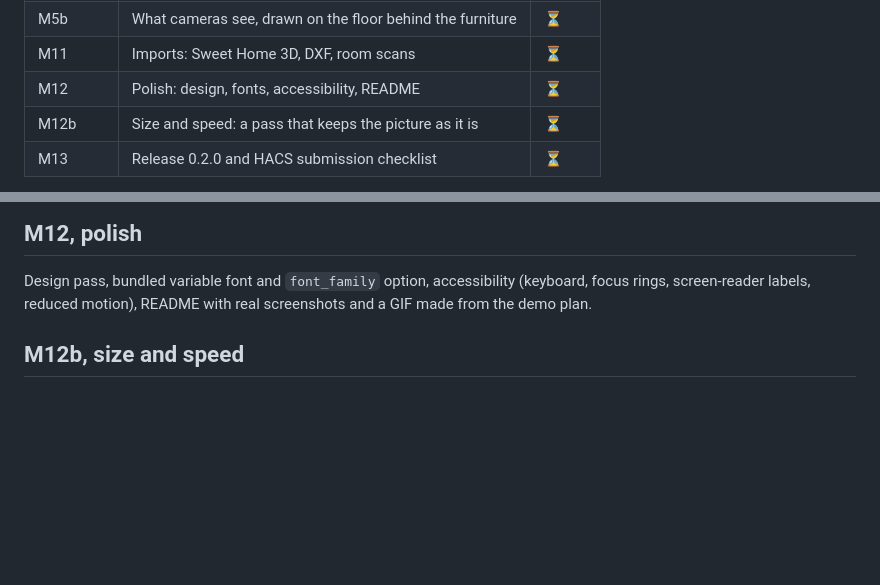
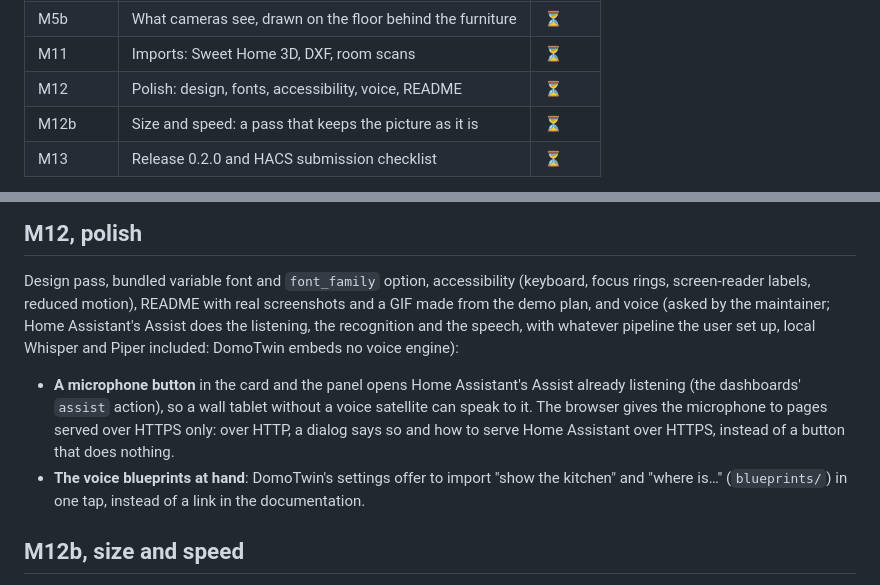
Before and after one commit to arthur-leguennec/ha-domotwin, a Markdown page: docs/ROADMAP.md, 2 parts joined by grey strips. Rendered like a GitHub page; blank space fills up the shorter version.

Commit message:
docs: voice in m12, a microphone button and the blueprints at hand
Asked by the maintainer: a microphone button in the card and the panel that opens Home
Assistant's Assist listening (a dialog explaining HTTPS when the page is served over HTTP), and the
voice blueprints importable from DomoTwin's settings. Assist does the voice; DomoTwin embeds no
voice engine.

Co-Authored-By: Claude Opus 5.5 <noreply@anthropic.com>
Claude-Session: https://claude.ai/code/session_01MdonJq9hYPn9yZJEoWBmnq

```diff
--- a/docs/ROADMAP.md
+++ b/docs/ROADMAP.md
@@ -30,7 +30,7 @@ Legend: ✅ done · 🚧 in progress · ⏳ planned · ❓ needs a decision from
 | 0.1.0     | First release: all of the above, `domotwin.zip` for HACS   | 🚧     |
 | M5b       | What cameras see, drawn on the floor behind the furniture  | ⏳     |
 | M11       | Imports: Sweet Home 3D, DXF, room scans                    | ⏳     |
-| M12       | Polish: design, fonts, accessibility, README               | ⏳     |
+| M12       | Polish: design, fonts, accessibility, voice, README        | ⏳     |
 | M12b      | Size and speed: a pass that keeps the picture as it is     | ⏳     |
 | M13       | Release 0.2.0 and HACS submission checklist                | ⏳     |
 
@@ -643,7 +643,16 @@ apps), turned into DomoTwin plans.
 
 Design pass, bundled variable font and `font_family` option, accessibility (keyboard, focus rings,
 screen-reader labels, reduced motion), README with real screenshots and a GIF made from the demo
-plan.
+plan, and voice (asked by the maintainer; Home Assistant's Assist does the listening, the
+recognition and the speech, with whatever pipeline the user set up, local Whisper and Piper
+included: DomoTwin embeds no voice engine):
+
+- **A microphone button** in the card and the panel opens Home Assistant's Assist already
+  listening (the dashboards' `assist` action), so a wall tablet without a voice satellite can
+  speak to it. The browser gives the microphone to pages served over HTTPS only: over HTTP, a
+  dialog says so and how to serve Home Assistant over HTTPS, instead of a button that does nothing.
+- **The voice blueprints at hand**: DomoTwin's settings offer to import "show the kitchen" and
+  "where is…" (`blueprints/`) in one tap, instead of a link in the documentation.
 
 ## M12b, size and speed
 
```
